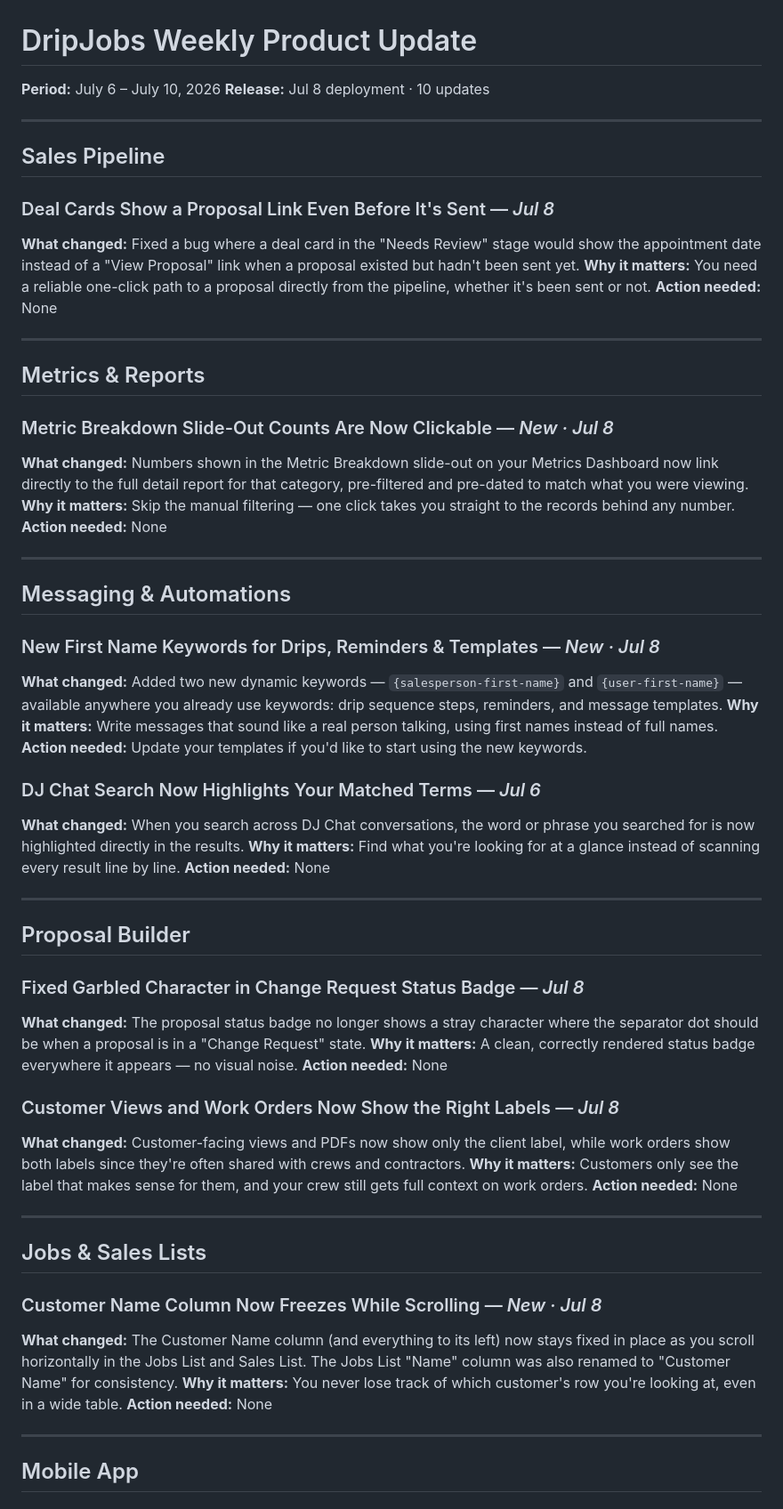
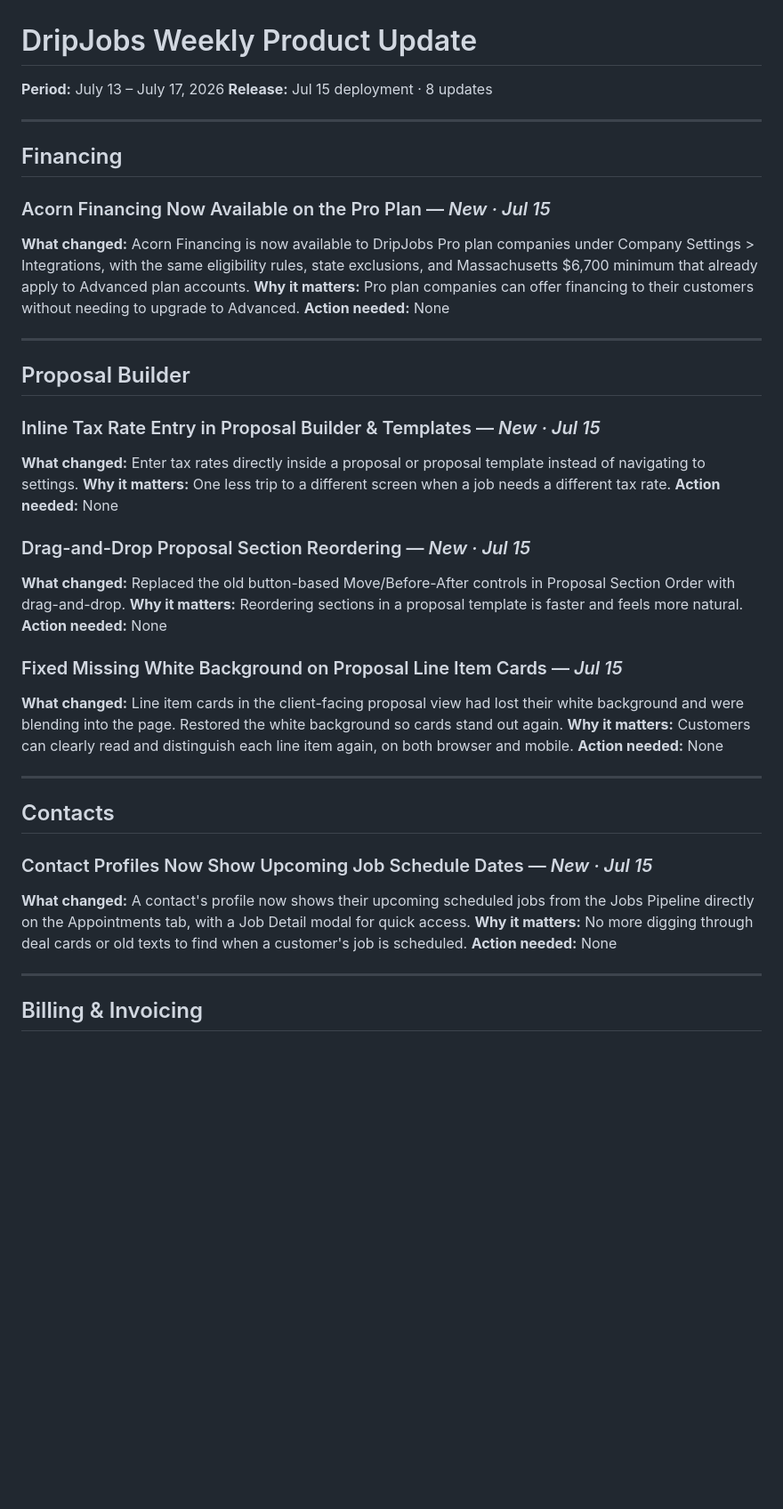
Before and after one commit to DripjobsJeremy/dripjobs-prototypes, a Markdown page: weekly-product-update/Weekly_Product_Update.md, the part around one of its changes. Shown at 89% size. GitHub-like rendering; blank space fills up the shorter version.

Commit message:
Weekly Product Update markdown: populate July 13-17, 2026 content

```diff
--- a/weekly-product-update/Weekly_Product_Update.md
+++ b/weekly-product-update/Weekly_Product_Update.md
@@ -1,64 +1,46 @@
 # DripJobs Weekly Product Update
 
-**Period:** July 6 – July 10, 2026
-**Release:** Jul 8 deployment · 10 updates
+**Period:** July 13 – July 17, 2026
+**Release:** Jul 15 deployment · 8 updates
 
 ---
 
-## Sales Pipeline
+## Financing
 
-### Deal Cards Show a Proposal Link Even Before It's Sent — *Jul 8*
-**What changed:** Fixed a bug where a deal card in the "Needs Review" stage would show the appointment date instead of a "View Proposal" link when a proposal existed but hadn't been sent yet.
-**Why it matters:** You need a reliable one-click path to a proposal directly from the pipeline, whether it's been sent or not.
-**Action needed:** None
-
----
-
-## Metrics & Reports
-
-### Metric Breakdown Slide-Out Counts Are Now Clickable — *New · Jul 8*
-**What changed:** Numbers shown in the Metric Breakdown slide-out on your Metrics Dashboard now link directly to the full detail report for that category, pre-filtered and pre-dated to match what you were viewing.
-**Why it matters:** Skip the manual filtering — one click takes you straight to the records behind any number.
-**Action needed:** None
-
----
-
-## Messaging & Automations
-
-### New First Name Keywords for Drips, Reminders & Templates — *New · Jul 8*
-**What changed:** Added two new dynamic keywords — `{salesperson-first-name}` and `{user-first-name}` — available anywhere you already use keywords: drip sequence steps, reminders, and message templates.
-**Why it matters:** Write messages that sound like a real person talking, using first names instead of full names.
-**Action needed:** Update your templates if you'd like to start using the new keywords.
-
-### DJ Chat Search Now Highlights Your Matched Terms — *Jul 6*
-**What changed:** When you search across DJ Chat conversations, the word or phrase you searched for is now highlighted directly in the results.
-**Why it matters:** Find what you're looking for at a glance instead of scanning every result line by line.
+### Acorn Financing Now Available on the Pro Plan — *New · Jul 15*
+**What changed:** Acorn Financing is now available to DripJobs Pro plan companies under Company Settings > Integrations, with the same eligibility rules, state exclusions, and Massachusetts $6,700 minimum that already apply to Advanced plan accounts.
+**Why it matters:** Pro plan companies can offer financing to their customers without needing to upgrade to Advanced.
 **Action needed:** None
 
 ---
 
 ## Proposal Builder
 
-### Fixed Garbled Character in Change Request Status Badge — *Jul 8*
-**What changed:** The proposal status badge no longer shows a stray character where the separator dot should be when a proposal is in a "Change Request" state.
-**Why it matters:** A clean, correctly rendered status badge everywhere it appears — no visual noise.
+### Inline Tax Rate Entry in Proposal Builder & Templates — *New · Jul 15*
+**What changed:** Enter tax rates directly inside a proposal or proposal template instead of navigating to settings.
+**Why it matters:** One less trip to a different screen when a job needs a different tax rate.
 **Action needed:** None
 
-### Customer Views and Work Orders Now Show the Right Labels — *Jul 8*
-**What changed:** Customer-facing views and PDFs now show only the client label, while work orders show both labels since they're often shared with crews and contractors.
-**Why it matters:** Customers only see the label that makes sense for them, and your crew still gets full context on work orders.
+### Drag-and-Drop Proposal Section Reordering — *New · Jul 15*
+**What changed:** Replaced the old button-based Move/Before-After controls in Proposal Section Order with drag-and-drop.
+**Why it matters:** Reordering sections in a proposal template is faster and feels more natural.
+**Action needed:** None
+
+### Fixed Missing White Background on Proposal Line Item Cards — *Jul 15*
+**What changed:** Line item cards in the client-facing proposal view had lost their white background and were blending into the page. Restored the white background so cards stand out again.
+**Why it matters:** Customers can clearly read and distinguish each line item again, on both browser and mobile.
 **Action needed:** None
 
 ---
 
-## Jobs & Sales Lists
+## Contacts
 
-### Customer Name Column Now Freezes While Scrolling — *New · Jul 8*
-**What changed:** The Customer Name column (and everything to its left) now stays fixed in place as you scroll horizontally in the Jobs List and Sales List. The Jobs List "Name" column was also renamed to "Customer Name" for consistency.
-**Why it matters:** You never lose track of which customer's row you're looking at, even in a wide table.
+### Contact Profiles Now Show Upcoming Job Schedule Dates — *New · Jul 15*
+**What changed:** A contact's profile now shows their upcoming scheduled jobs from the Jobs Pipeline directly on the Appointments tab, with a Job Detail modal for quick access.
+**Why it matters:** No more digging through deal cards or old texts to find when a customer's job is scheduled.
 **Action needed:** None
 
 ---
 
-## Mobile App
+## Billing & Invoicing
 
```
Also changed, not shown: other parts of weekly-product-update/Weekly_Product_Update.md (+21 -16 lines).
